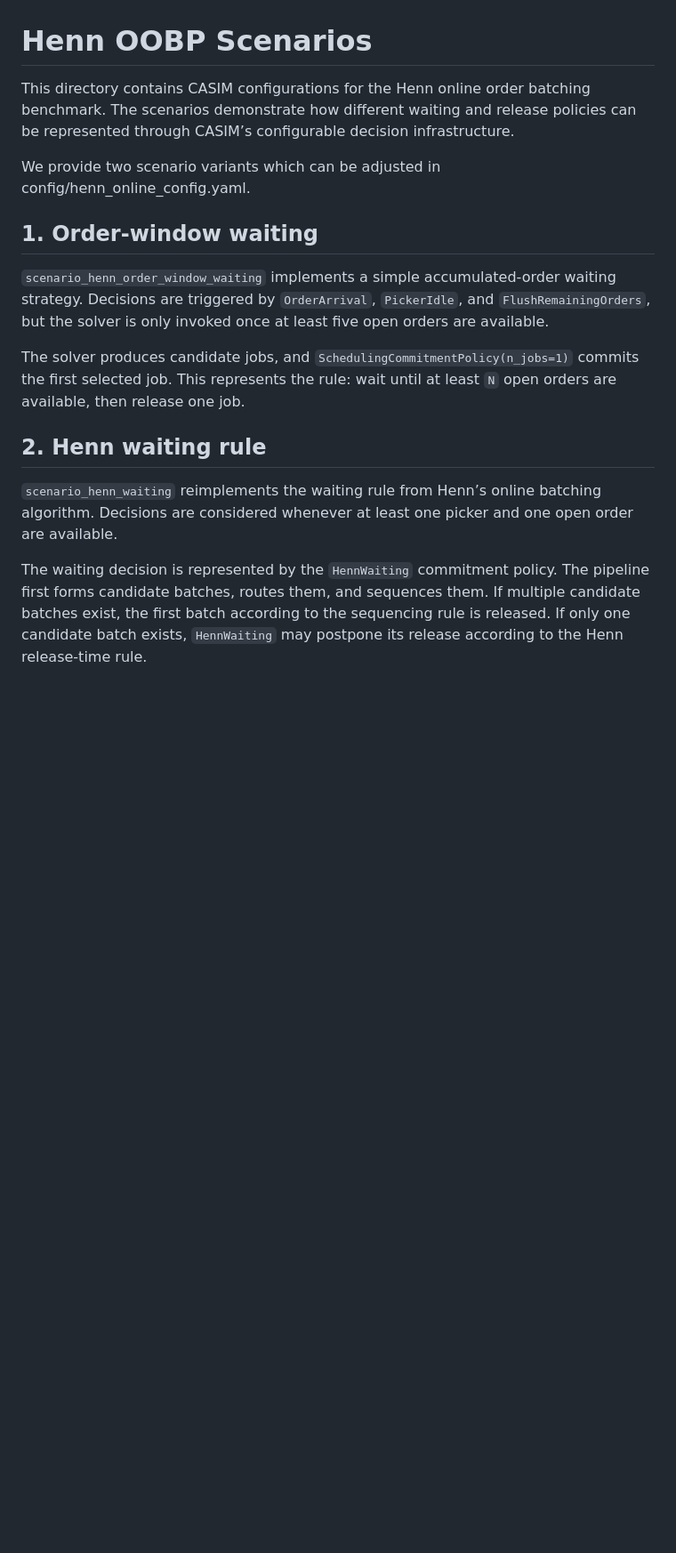
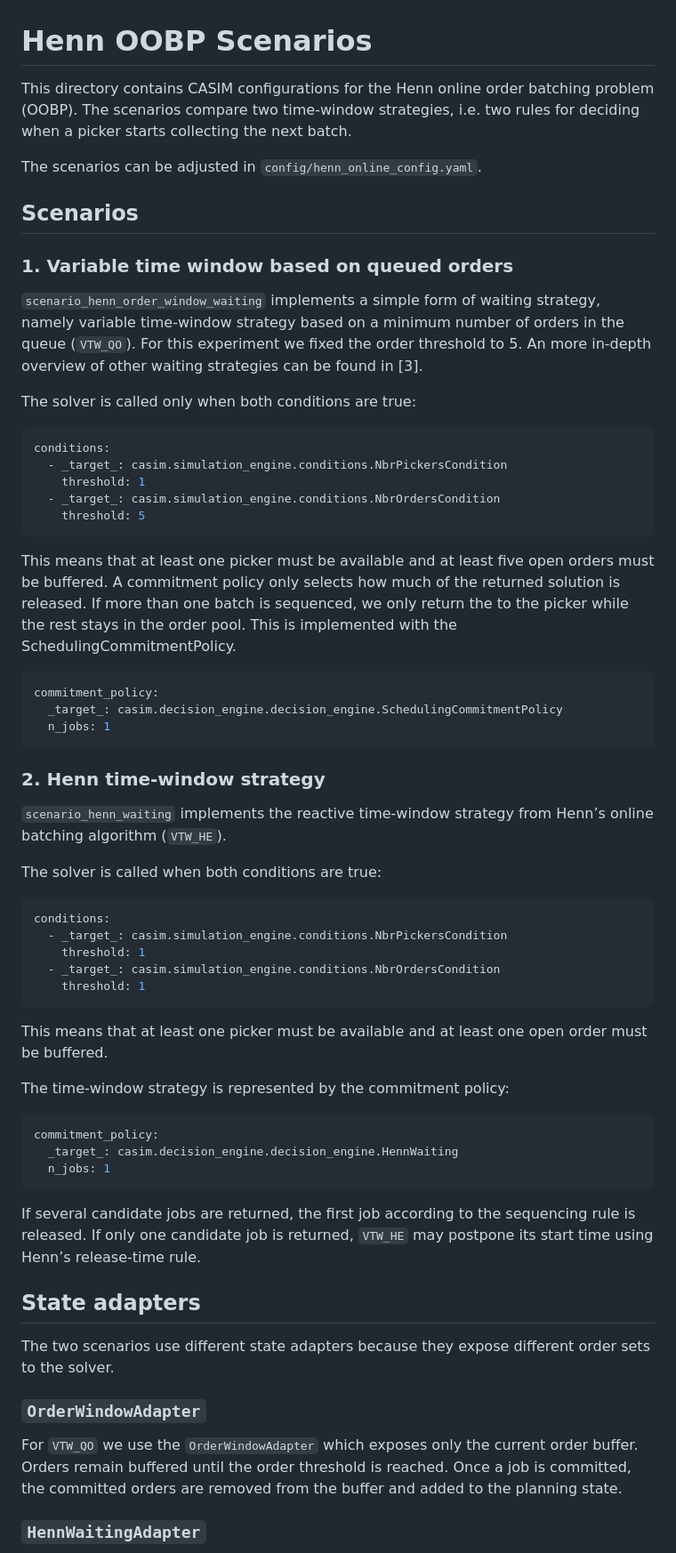
Before and after one commit to kit-dsm/casim, a Markdown page: scenarios/scenario_henn_online/README.md, the part around one of its changes. Shown at 89% size. Rendered like a GitHub page; blank space fills up the shorter version.

````diff
--- a/scenarios/scenario_henn_online/README.md
+++ b/scenarios/scenario_henn_online/README.md
@@ -1,17 +1,70 @@
 # Henn OOBP Scenarios
 
-This directory contains CASIM configurations for the Henn online order batching benchmark. The scenarios demonstrate how different waiting and release policies can be represented through CASIM’s configurable decision infrastructure.
+This directory contains CASIM configurations for the Henn online order batching problem (OOBP). The scenarios compare two time-window strategies, i.e. two rules for deciding when a picker starts collecting the next batch.
 
-We provide two scenario variants which can be adjusted in config/henn_online_config.yaml.
+The scenarios can be adjusted in `config/henn_online_config.yaml`.
 
-## 1. Order-window waiting
+## Scenarios
 
-`scenario_henn_order_window_waiting` implements a simple accumulated-order waiting strategy. Decisions are triggered by `OrderArrival`, `PickerIdle`, and `FlushRemainingOrders`, but the solver is only invoked once at least five open orders are available.
+### 1. Variable time window based on queued orders
 
-The solver produces candidate jobs, and `SchedulingCommitmentPolicy(n_jobs=1)` commits the first selected job. This represents the rule: wait until at least `N` open orders are available, then release one job.
+`scenario_henn_order_window_waiting` implements a simple form of waiting strategy, namely variable time-window strategy based on a minimum number of orders in the queue (`VTW_QO`).
+For this experiment we fixed the order threshold to 5. An more in-depth overview of other waiting strategies can be found in [3].
 
-## 2. Henn waiting rule
+The solver is called only when both conditions are true:
 
-`scenario_henn_waiting` reimplements the waiting rule from Henn’s online batching algorithm. Decisions are considered whenever at least one picker and one open order are available.
+```yaml
+conditions:
+  - _target_: casim.simulation_engine.conditions.NbrPickersCondition
+    threshold: 1
+  - _target_: casim.simulation_engine.conditions.NbrOrdersCondition
+    threshold: 5
+```
 
-The waiting decision is represented by the `HennWaiting` commitment policy. The pipeline first forms candidate batches, routes them, and sequences them. If multiple candidate batches exist, the first batch according to the sequencing rule is released. If only one candidate batch exists, `HennWaiting` may postpone its release according to the Henn release-time rule.
+This means that at least one picker must be available and at least five open orders must be buffered.
+A commitment policy only selects how much of the returned solution is released. If more than one batch is sequenced, we only return the to the picker while the rest stays in the order pool.
+This is implemented with the SchedulingCommitmentPolicy.
+```yaml
+commitment_policy:
+  _target_: casim.decision_engine.decision_engine.SchedulingCommitmentPolicy
+  n_jobs: 1
+```
+
+### 2. Henn time-window strategy
+
+`scenario_henn_waiting` implements the reactive time-window strategy from Henn’s online batching algorithm (`VTW_HE`).
+
+The solver is called when both conditions are true:
+
+```yaml
+conditions:
+  - _target_: casim.simulation_engine.conditions.NbrPickersCondition
+    threshold: 1
+  - _target_: casim.simulation_engine.conditions.NbrOrdersCondition
+    threshold: 1
+```
+
+This means that at least one picker must be available and at least one open order must be buffered.
+
+The time-window strategy is represented by the commitment policy:
+
+```yaml
+commitment_policy:
+  _target_: casim.decision_engine.decision_engine.HennWaiting
+  n_jobs: 1
+```
+
+If several candidate jobs are returned, the first job according to the sequencing rule is released. If only one candidate job is returned, `VTW_HE` may postpone its start time using Henn’s release-time rule.
+
+## State adapters
+
+The two scenarios use different state adapters because they expose different order sets to the solver.
+
+### `OrderWindowAdapter`
+
+For `VTW_QO` we use the `OrderWindowAdapter` which exposes only the current order buffer.
+Orders remain buffered until the order threshold is reached.
+Once a job is committed, the committed orders are removed from the buffer and added to the planning state.
+
+### `HennWaitingAdapter`
+
````
Also changed, not shown: other parts of scenarios/scenario_henn_online/README.md (+34 -26 lines).
